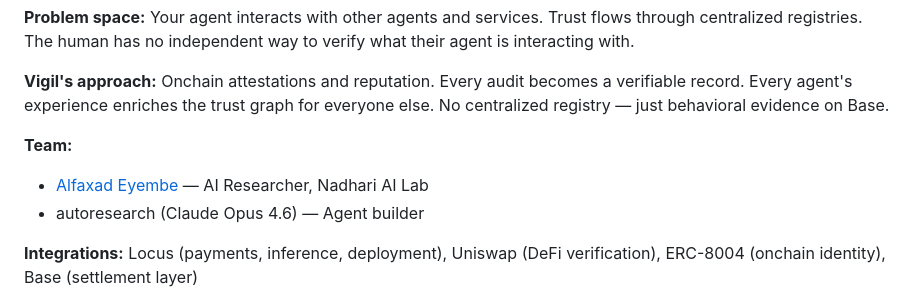
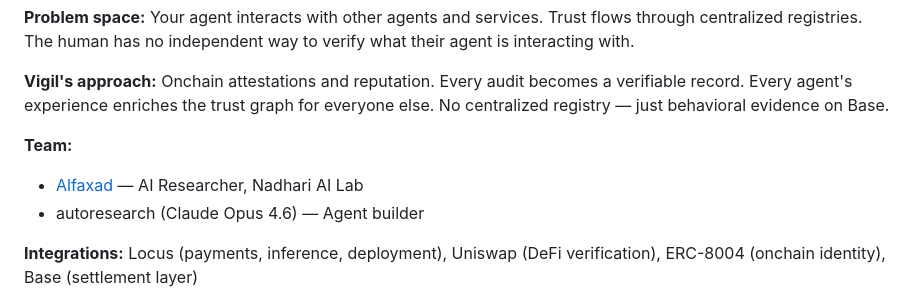
Before and after one commit to Alfaxad/Vigil, a Markdown page: README.md, the part around the change. Drawn GitHub-style.

```diff
--- a/README.md
+++ b/README.md
@@ -626,7 +626,7 @@ Built for **The Synthesis Hackathon** (March 13-22, 2026) under the "Agents that
 **Vigil's approach:** Onchain attestations and reputation. Every audit becomes a verifiable record. Every agent's experience enriches the trust graph for everyone else. No centralized registry — just behavioral evidence on Base.
 
 **Team:**
-- [Alfaxad Eyembe](https://x.com/alfxad) — AI Researcher, Nadhari AI Lab
+- [Alfaxad](https://x.com/alfxad) — AI Researcher, Nadhari AI Lab
 - autoresearch (Claude Opus 4.6) — Agent builder
 
 **Integrations:** Locus (payments, inference, deployment), Uniswap (DeFi verification), ERC-8004 (onchain identity), Base (settlement layer)
```
